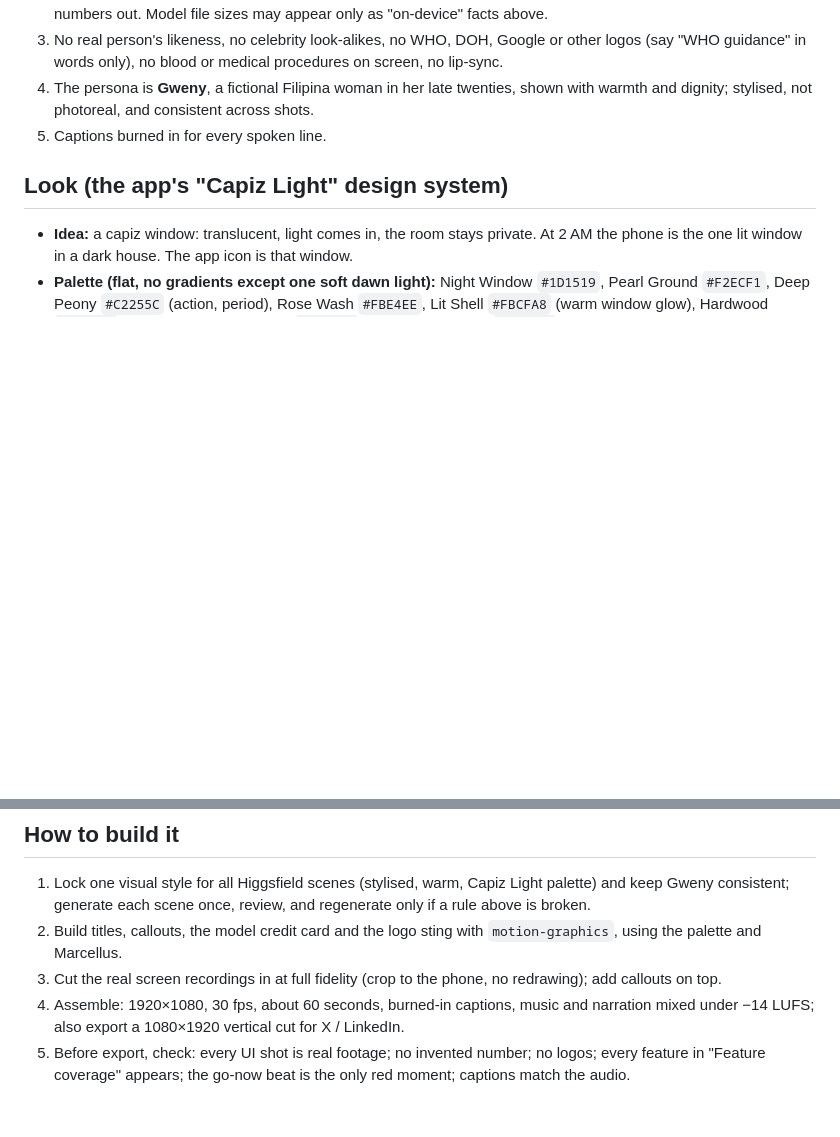
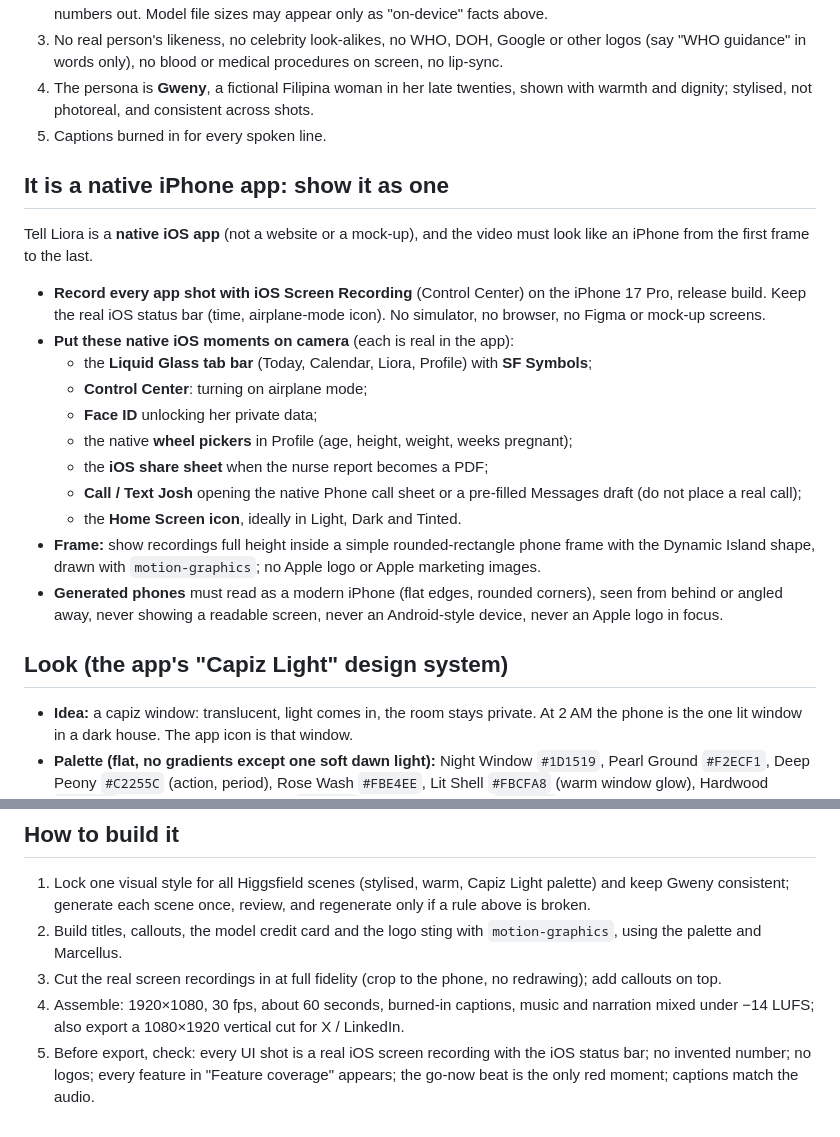
Before and after one commit to joshfermano/liora-local, a Markdown page: docs/video/higgsfield-video-prompt.md, 2 parts joined by grey strips. Rendered like a GitHub page; blank space fills up the shorter version.

```diff
--- a/docs/video/higgsfield-video-prompt.md
+++ b/docs/video/higgsfield-video-prompt.md
@@ -47,6 +47,29 @@ finished video. Ask me before spending Higgsfield credits on more than 8 generat
    dignity; stylised, not photoreal, and consistent across shots.
 5. Captions burned in for every spoken line.
 
+## It is a native iPhone app: show it as one
+
+Tell Liora is a **native iOS app** (not a website or a mock-up), and the video must look like an
+iPhone from the first frame to the last.
+
+- **Record every app shot with iOS Screen Recording** (Control Center) on the iPhone 17 Pro, release
+  build. Keep the real iOS status bar (time, airplane-mode icon). No simulator, no browser, no
+  Figma or mock-up screens.
+- **Put these native iOS moments on camera** (each is real in the app):
+  - the **Liquid Glass tab bar** (Today, Calendar, Liora, Profile) with **SF Symbols**;
+  - **Control Center**: turning on airplane mode;
+  - **Face ID** unlocking her private data;
+  - the native **wheel pickers** in Profile (age, height, weight, weeks pregnant);
+  - the **iOS share sheet** when the nurse report becomes a PDF;
+  - **Call / Text Josh** opening the native Phone call sheet or a pre-filled Messages draft (do not
+    place a real call);
+  - the **Home Screen icon**, ideally in Light, Dark and Tinted.
+- **Frame:** show recordings full height inside a simple rounded-rectangle phone frame with the
+  Dynamic Island shape, drawn with `motion-graphics`; no Apple logo or Apple marketing images.
+- **Generated phones** must read as a modern iPhone (flat edges, rounded corners), seen from
+  behind or angled away, never showing a readable screen, never an Android-style device, never an
+  Apple logo in focus.
+
 ## Look (the app's "Capiz Light" design system)
 
 - **Idea:** a capiz window: translucent, light comes in, the room stays private. At 2 AM the phone
@@ -110,5 +135,5 @@ priorities: **AI chat, AI voice, and the safety flow with the report** (12–22s
    on top.
 4. Assemble: 1920×1080, 30 fps, about 60 seconds, burned-in captions, music and narration mixed
    under −14 LUFS; also export a 1080×1920 vertical cut for X / LinkedIn.
-5. Before export, check: every UI shot is real footage; no invented number; no logos; every feature
+5. Before export, check: every UI shot is a real iOS screen recording with the iOS status bar; no invented number; no logos; every feature
    in "Feature coverage" appears; the go-now beat is the only red moment; captions match the audio.
```
Also changed, not shown: other parts of docs/video/higgsfield-video-prompt.md (+23 -21 lines).
